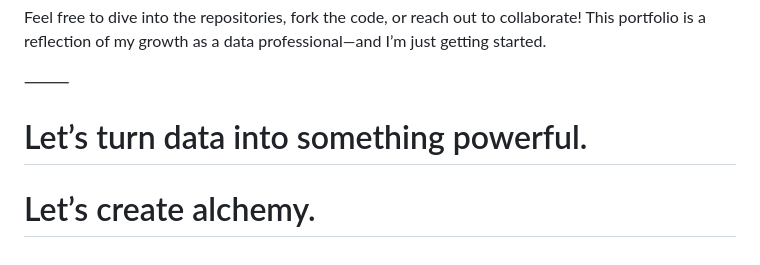
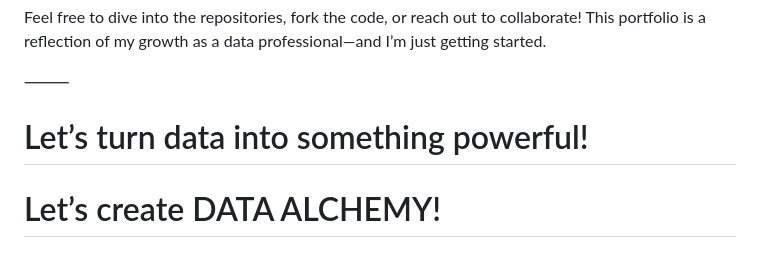
Before and after one commit to Thinithi/AnalyticsAlchemy, a Markdown page: README.md, the part around the change. Rendered like a GitHub page.

Commit message:
Update README 20250329_7.md

```diff
--- a/README.md
+++ b/README.md
@@ -111,5 +111,5 @@ Feel free to dive into the repositories, fork the code, or reach out to collabor
 
 ⸻
 
-# Let’s turn data into something powerful.
-# Let’s create alchemy.
+# Let’s turn data into something powerful!
+# Let’s create DATA ALCHEMY!
```
